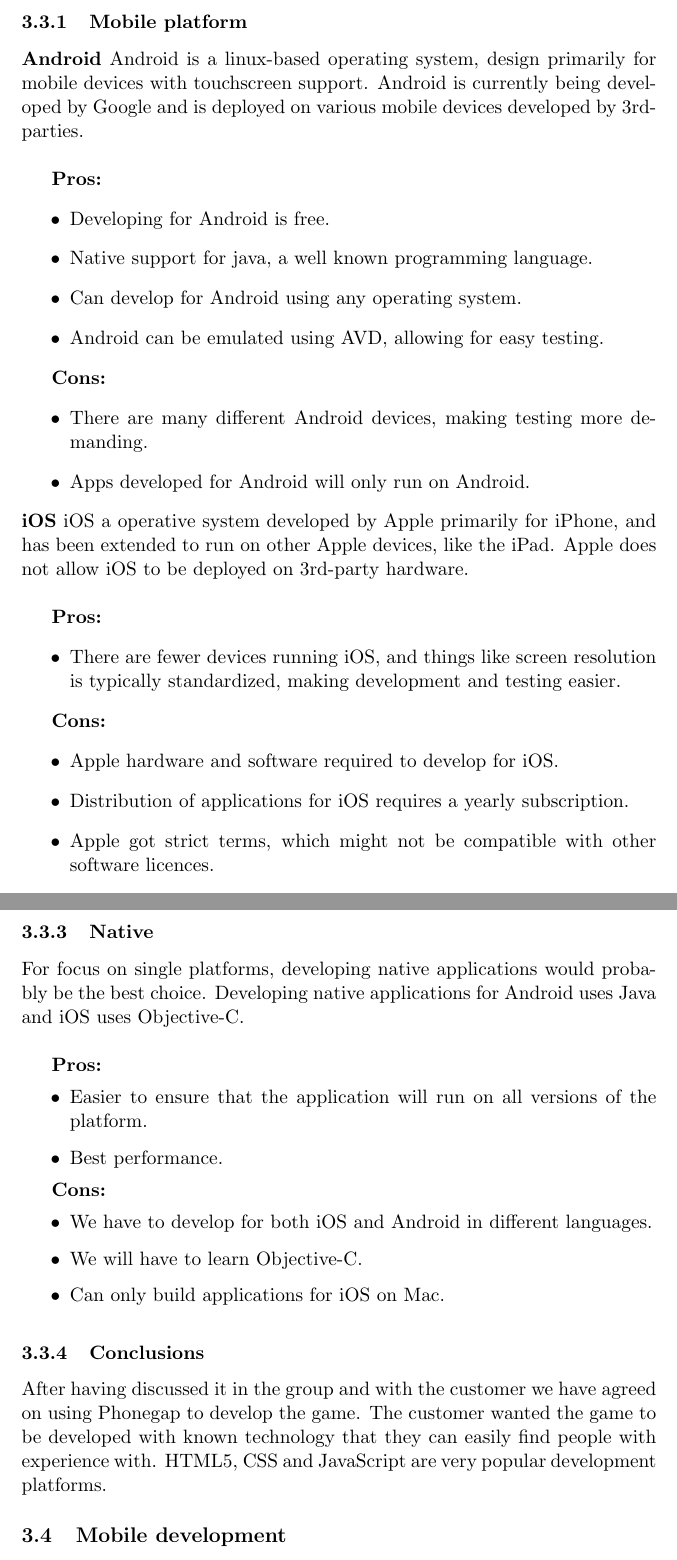
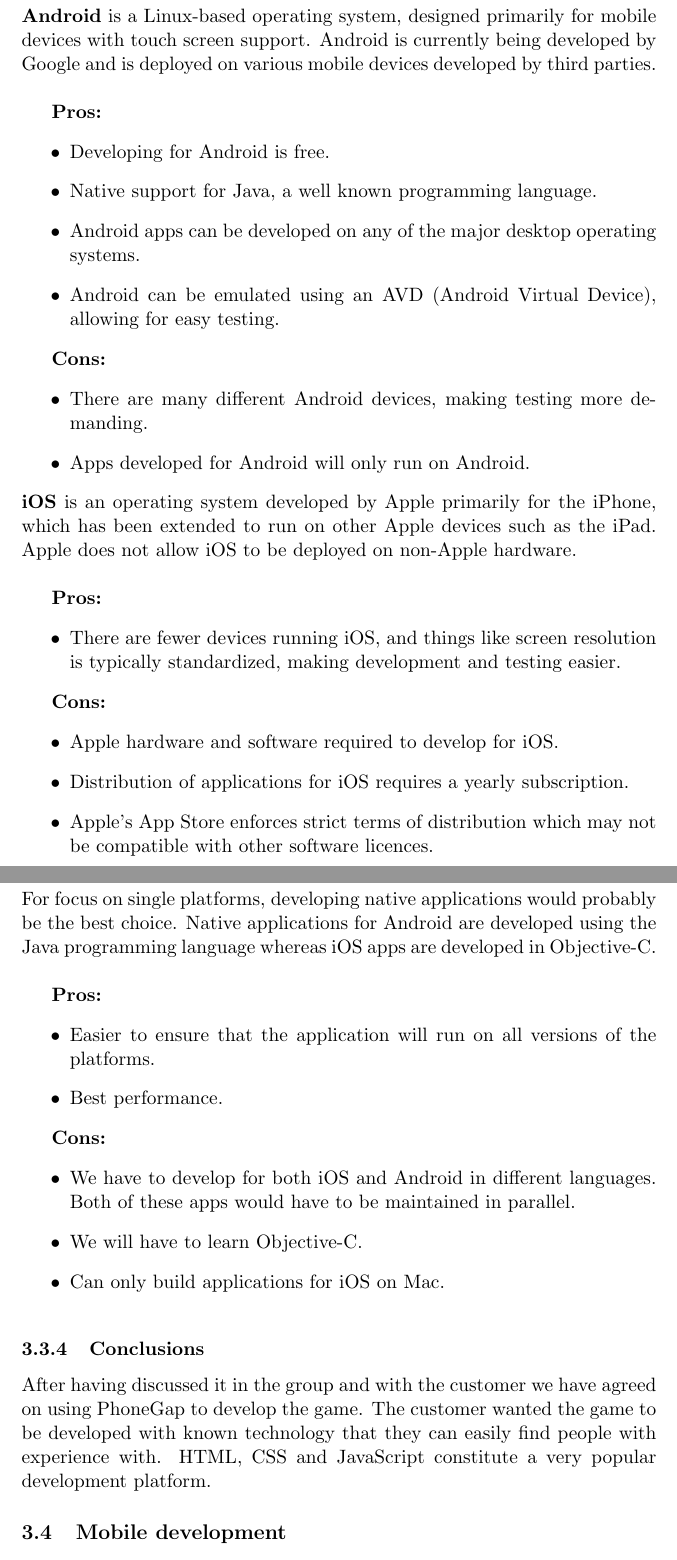
Before and after one commit to kpro-gr10/report, a LaTeX document (main.tex, which reads preliminaryStudies/mobileTechnology.tex): two parts of pages 12 and 14 of 26 before the commit and two parts of pages 12 and 14 of 27 after it, joined at a grey line, cut at the place of the change. Compiled offline with pdfLaTeX.

Commit message:
Make minor language and formatting changes to mobileTechnology.tex

```diff
--- a/preliminaryStudies/mobileTechnology.tex
+++ b/preliminaryStudies/mobileTechnology.tex
@@ -2,40 +2,46 @@
 
 \subsection{Mobile technology}
 
-After the introduction of smartphones, there has been an explosive surge in the popularity of using mobile technologies as computers.
+After the introduction of smartphones, there has been an explosive surge in the
+popularity of using mobile technologies as computers.
 
 \newpage
-\subsubsection{Mobile platform}
-{\bf Android}
-Android is a linux-based operating system, design primarily for mobile devices with touchscreen support. Android is currently being developed by Google and is deployed on various mobile devices developed by 3rd-parties. \linebreak
+\subsubsection{Mobile platforms}
+{\bf Android} is a Linux-based operating system, designed primarily for mobile
+devices with touch screen support. Android is currently being developed by
+Google and is deployed on various mobile devices developed by third parties.
+\linebreak
 
 \indent
   {\bf Pros:}
   \begin{itemize}
     \item Developing for Android is free.
-    \item Native support for java, a well known programming language.
-    \item Can develop for Android using any operating system.
-    \item Android can be emulated using AVD, allowing for easy testing.
+    \item Native support for Java, a well known programming language.
+    \item Android apps can be developed on any of the major desktop operating
+          systems.
+    \item Android can be emulated using an AVD (Android Virtual Device),
+          allowing for easy testing.
   \end{itemize}
 
 \indent
   {\bf Cons:}
   \begin{itemize}
-    \item There are many different Android devices, making testing more demanding.
+    \item There are many different Android devices, making testing more
+          demanding.
     \item Apps developed for Android will only run on Android.
   \end{itemize}
 
 \noindent
-{\bf iOS}
-iOS a operative system developed by Apple primarily for iPhone, and has been extended
-to run on other Apple devices, like the iPad. Apple does not allow iOS to be deployed
-on 3rd-party hardware. \\
+{\bf iOS} is an operating system developed by Apple primarily for the iPhone,
+which has been extended to run on other Apple devices such as the iPad. Apple
+does not allow iOS to be deployed on non-Apple hardware. \\
 
 \indent
   {\bf Pros:}
   \begin{itemize}
-    \item There are fewer devices running iOS, and things like screen resolution is
-    typically standardized, making development and testing easier.
+    \item There are fewer devices running iOS, and things like screen
+          resolution is typically standardized, making development and testing
+          easier.
   \end{itemize}
 
 \indent
@@ -43,7 +49,8 @@
   \begin{itemize}
     \item Apple hardware and software required to develop for iOS.
     \item Distribution of applications for iOS requires a yearly subscription.
-    \item Apple got strict terms, which might not be compatible with other software licences.
+    \item Apple's App Store enforces strict terms of distribution which may not
+          be compatible with other software licences.
     \item Apps developed for iOS will only run on iOS.
   \end{itemize}
 
@@ -96,13 +106,15 @@
   \end{itemize}
 
 \subsubsection{Native}
-For focus on single platforms, developing native applications would probably be the best
-choice. Developing native applications for Android uses Java and iOS uses Objective-C.\\
+For focus on single platforms, developing native applications would probably be
+the best choice. Native applications for Android are developed using the Java
+programming language whereas iOS apps are developed in Objective-C.\\
 
 \indent
   {\bf Pros:}
   \begin{itemize}
-    \item Easier to ensure that the application will run on all versions of the platform.
+    \item Easier to ensure that the application will run on all versions of
+          the platforms.
     \item Best performance.
   \end{itemize}
 
@@ -110,13 +122,15 @@
   {\bf Cons:}
   \begin{itemize}
     \item We have to develop for both iOS and Android in different languages.
+          Both of these apps would have to be maintained in parallel.
     \item We will have to learn Objective-C.
     \item Can only build applications for iOS on Mac.
   \end{itemize}
 
 \noindent
 \subsubsection{Conclusions}
-After having discussed it in the group and with the customer we have agreed on using
-Phonegap to develop the game. The customer wanted the game to be developed with known
-technology that they can easily find people with experience with. HTML5, CSS and
-JavaScript are very popular development platforms.
+After having discussed it in the group and with the customer we have agreed
+on using PhoneGap to develop the game. The customer wanted the game to
+be developed with known technology that they can easily find people with
+experience with. HTML, CSS and JavaScript constitute a very popular development
+platform.
```
Also changed, not shown: preliminaryStudies/mobileTechnology.tex (43 more changed lines).
